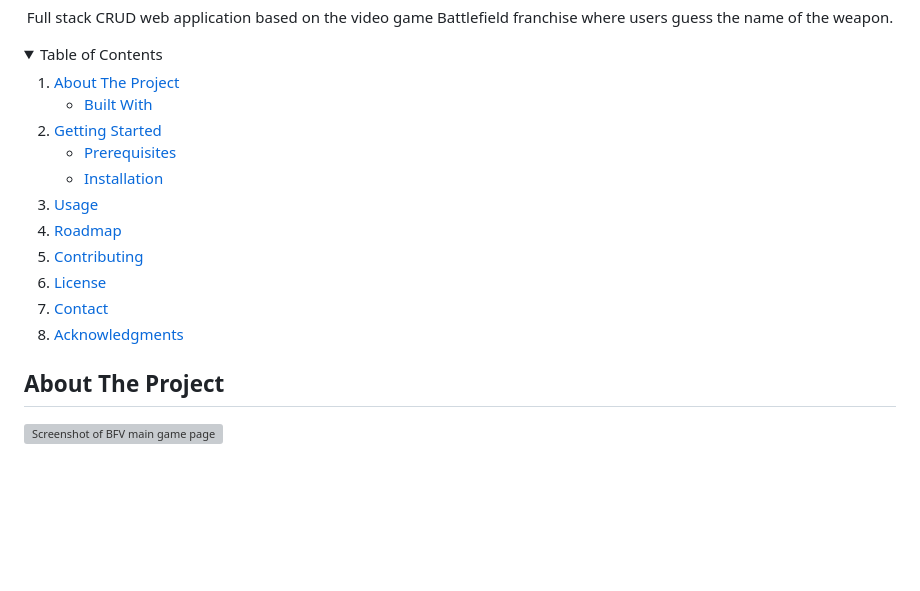
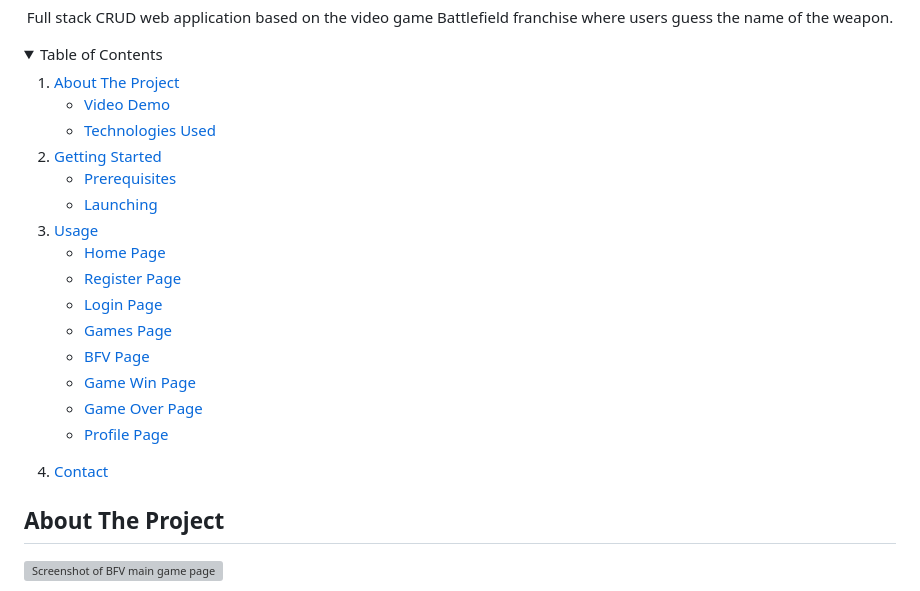
Before and after one commit to haminkim1/BF-GTW, a Markdown page: README.md, the part around the change. GitHub-like rendering; folded sections open; blank space fills up the shorter version; grey boxes are pictures that could not be loaded.

```diff
--- a/README.md
+++ b/README.md
@@ -20,22 +20,29 @@
     <li>
       <a href="#about-the-project">About The Project</a>
       <ul>
-        <li><a href="#video-demo">Built With</a></li>
+        <li><a href="#video-demo">Video Demo</a></li>
+        <li><a href="#technologies-used">Technologies Used</a></li>
       </ul>
     </li>
     <li>
       <a href="#getting-started">Getting Started</a>
       <ul>
         <li><a href="#prerequisites">Prerequisites</a></li>
-        <li><a href="#installation">Installation</a></li>
+        <li><a href="#launching">Launching</a></li>
       </ul>
     </li>
     <li><a href="#usage">Usage</a></li>
-    <li><a href="#roadmap">Roadmap</a></li>
-    <li><a href="#contrigmailbuting">Contributing</a></li>
-    <li><a href="#license">License</a></li>
+      <ul>
+        <li><a href="#home-page">Home Page</a></li>
+        <li><a href="#register-page">Register Page</a></li>
+        <li><a href="#login-page">Login Page</a></li>
+        <li><a href="#games-page">Games Page</a></li>
+        <li><a href="#bfv-page">BFV Page</a></li>
+        <li><a href="#game-win-page">Game Win Page</a></li>
+        <li><a href="#game-over-page">Game Over Page</a></li>
+        <li><a href="#profile-page">Profile Page</a></li>
+      </ul>
     <li><a href="#contact">Contact</a></li>
-    <li><a href="#acknowledgments">Acknowledgments</a></li>
   </ol>
 </details>
 
```
